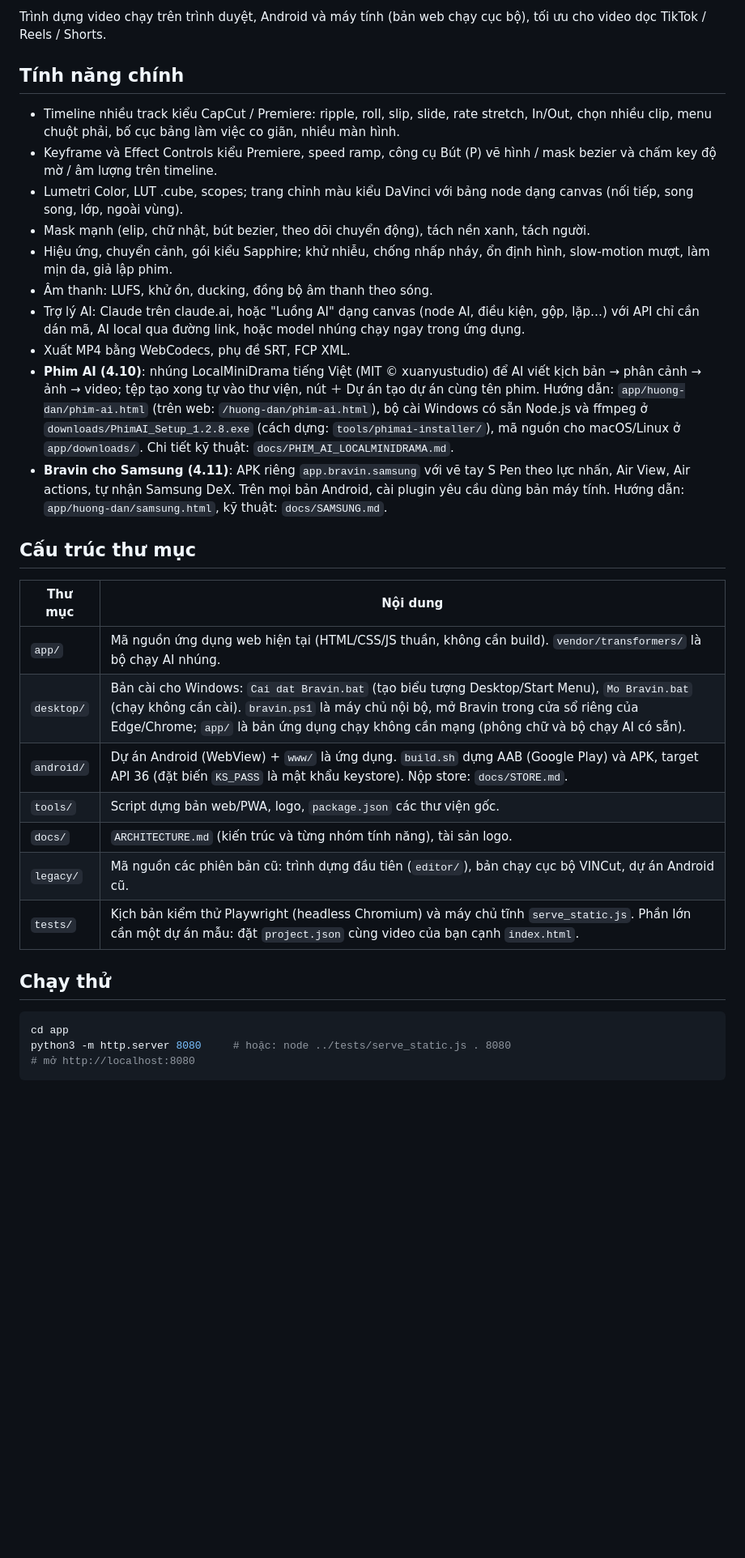
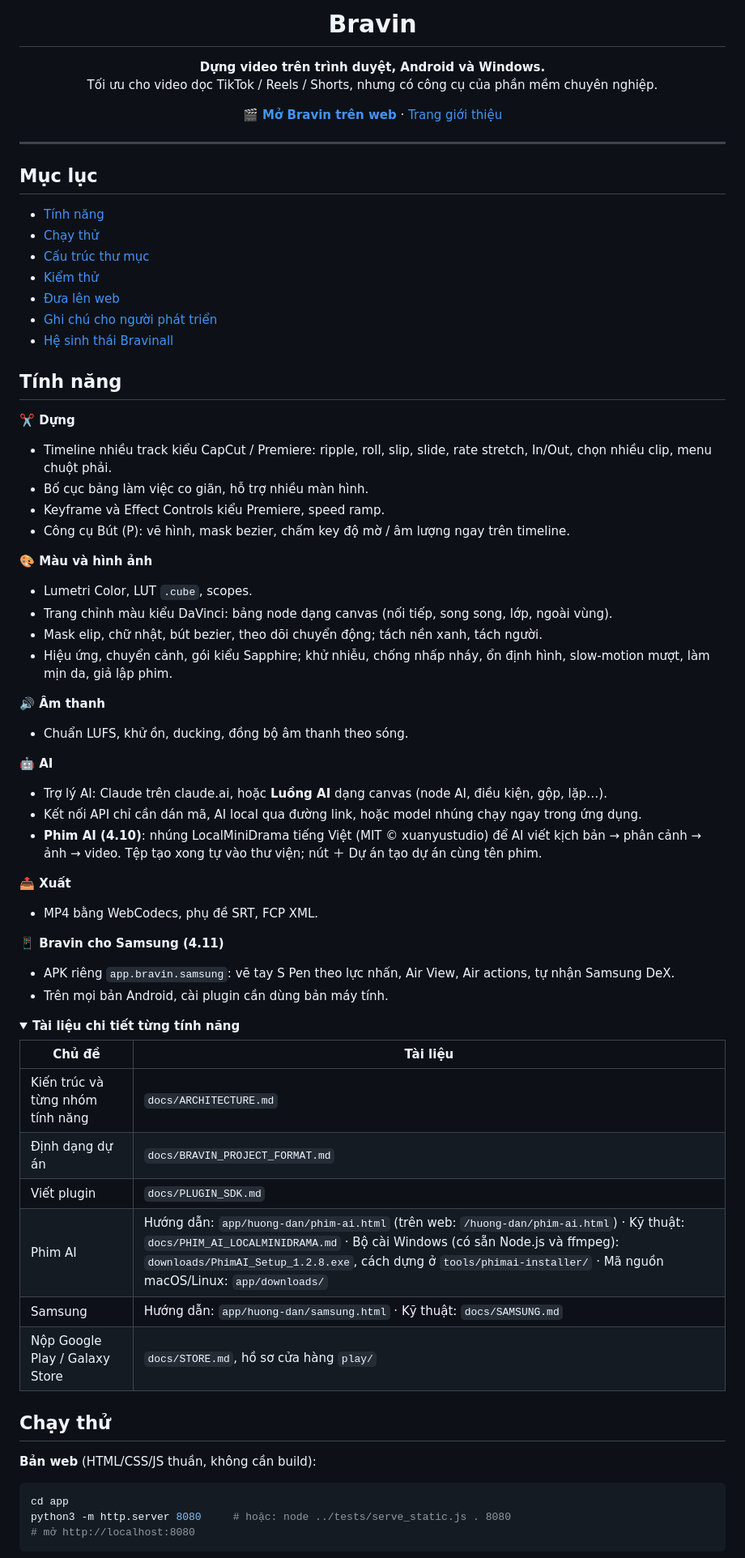
Before and after one commit to vtvcab17-max/Bravin, a Markdown page: README.md, the part around one of its changes. Shown at 81% size. Rendered like a GitHub page; folded sections open; blank space fills up the shorter version.

Commit message:
Viết lại README cho dễ đọc, dễ hiểu
Logo và giới thiệu ngắn ở đầu, link mở app, tính năng chia nhóm,
hướng dẫn cài từng bước, bảng hệ sinh thái Bravinall dùng chung.
Giữ nguyên toàn bộ thông tin kỹ thuật cũ.

Co-Authored-By: Claude Opus 5.5 <noreply@anthropic.com>
Claude-Session: https://claude.ai/code/session_01Dw5tD69VGTwKaeBpM3Nqo4

````diff
--- a/README.md
+++ b/README.md
@@ -2,30 +4,73 @@
 
-Trình dựng video chạy trên trình duyệt, Android và máy tính (bản web chạy cục bộ), tối ưu cho video dọc TikTok / Reels / Shorts.
+<h1 align="center">Bravin</h1>
 
-## Tính năng chính
-- Timeline nhiều track kiểu CapCut / Premiere: ripple, roll, slip, slide, rate stretch, In/Out, chọn nhiều clip, menu chuột phải, bố cục bảng làm việc co giãn, nhiều màn hình.
-- Keyframe và Effect Controls kiểu Premiere, speed ramp, công cụ Bút (P) vẽ hình / mask bezier và chấm key độ mờ / âm lượng trên timeline.
-- Lumetri Color, LUT .cube, scopes; trang chỉnh màu kiểu DaVinci với bảng node dạng canvas (nối tiếp, song song, lớp, ngoài vùng).
-- Mask mạnh (elip, chữ nhật, bút bezier, theo dõi chuyển động), tách nền xanh, tách người.
+<p align="center"><b>Dựng video trên trình duyệt, Android và Windows.</b><br>
+Tối ưu cho video dọc TikTok / Reels / Shorts, nhưng có công cụ của phần mềm chuyên nghiệp.</p>
+
+<p align="center">
+  <a href="https://bravin.vtvcab17.workers.dev/"><b>🎬 Mở Bravin trên web</b></a> ·
+  <a href="https://bravinall.vtvcab17.workers.dev/bravin.html">Trang giới thiệu</a>
+</p>
+
+---
+
+## Mục lục
+
+- [Tính năng](#tính-năng)
+- [Chạy thử](#chạy-thử)
+- [Cấu trúc thư mục](#cấu-trúc-thư-mục)
+- [Kiểm thử](#kiểm-thử)
+- [Đưa lên web](#đưa-lên-web)
+- [Ghi chú cho người phát triển](#ghi-chú-cho-người-phát-triển)
+- [Hệ sinh thái Bravinall](#hệ-sinh-thái-bravinall)
+
+## Tính năng
+
+**✂️ Dựng**
+- Timeline nhiều track kiểu CapCut / Premiere: ripple, roll, slip, slide, rate stretch, In/Out, chọn nhiều clip, menu chuột phải.
+- Bố cục bảng làm việc co giãn, hỗ trợ nhiều màn hình.
+- Keyframe và Effect Controls kiểu Premiere, speed ramp.
+- Công cụ Bút (P): vẽ hình, mask bezier, chấm key độ mờ / âm lượng ngay trên timeline.
+
+**🎨 Màu và hình ảnh**
+- Lumetri Color, LUT `.cube`, scopes.
+- Trang chỉnh màu kiểu DaVinci: bảng node dạng canvas (nối tiếp, song song, lớp, ngoài vùng).
+- Mask elip, chữ nhật, bút bezier, theo dõi chuyển động; tách nền xanh, tách người.
 - Hiệu ứng, chuyển cảnh, gói kiểu Sapphire; khử nhiễu, chống nhấp nháy, ổn định hình, slow-motion mượt, làm mịn da, giả lập phim.
-- Âm thanh: LUFS, khử ồn, ducking, đồng bộ âm thanh theo sóng.
-- Trợ lý AI: Claude trên claude.ai, hoặc "Luồng AI" dạng canvas (node AI, điều kiện, gộp, lặp…) với API chỉ cần dán mã, AI local qua đường link, hoặc model nhúng chạy ngay trong ứng dụng.
-- Xuất MP4 bằng WebCodecs, phụ đề SRT, FCP XML.
-- **Phim AI (4.10)**: nhúng LocalMiniDrama tiếng Việt (MIT © xuanyustudio) để AI viết kịch bản → phân cảnh → ảnh → video; tệp tạo xong tự vào thư viện, nút ＋ Dự án tạo dự án cùng tên phim. Hướng dẫn: `app/huong-dan/phim-ai.html` (trên web: `/huong-dan/phim-ai.html`), bộ cài Windows có sẵn Node.js và ffmpeg ở `downloads/PhimAI_Setup_1.2.8.exe` (cách dựng: `tools/phimai-installer/`), mã nguồn cho macOS/Linux ở `app/downloads/`. Chi tiết kỹ thuật: `docs/PHIM_AI_LOCALMINIDRAMA.md`.
-- **Bravin cho Samsung (4.11)**: APK riêng `app.bravin.samsung` với vẽ tay S Pen theo lực nhấn, Air View, Air actions, tự nhận Samsung DeX. Trên mọi bản Android, cài plugin yêu cầu dùng bản máy tính. Hướng dẫn: `app/huong-dan/samsung.html`, kỹ thuật: `docs/SAMSUNG.md`.
 
-## Cấu trúc thư mục
-| Thư mục | Nội dung |
+**🔊 Âm thanh**
+- Chuẩn LUFS, khử ồn, ducking, đồng bộ âm thanh theo sóng.
+
+**🤖 AI**
+- Trợ lý AI: Claude trên claude.ai, hoặc **Luồng AI** dạng canvas (node AI, điều kiện, gộp, lặp…).
+- Kết nối API chỉ cần dán mã, AI local qua đường link, hoặc model nhúng chạy ngay trong ứng dụng.
+- **Phim AI (4.10)**: nhúng LocalMiniDrama tiếng Việt (MIT © xuanyustudio) để AI viết kịch bản → phân cảnh → ảnh → video. Tệp tạo xong tự vào thư viện; nút ＋ Dự án tạo dự án cùng tên phim.
+
+**📤 Xuất**
+- MP4 bằng WebCodecs, phụ đề SRT, FCP XML.
+
+**📱 Bravin cho Samsung (4.11)**
+- APK riêng `app.bravin.samsung`: vẽ tay S Pen theo lực nhấn, Air View, Air actions, tự nhận Samsung DeX.
+- Trên mọi bản Android, cài plugin cần dùng bản máy tính.
+
+<details>
+<summary><b>Tài liệu chi tiết từng tính năng</b></summary>
+
+| Chủ đề | Tài liệu |
 |---|---|
-| `app/` | Mã nguồn ứng dụng web hiện tại (HTML/CSS/JS thuần, không cần build). `vendor/transformers/` là bộ chạy AI nhúng. |
-| `desktop/` | Bản cài cho Windows: `Cai dat Bravin.bat` (tạo biểu tượng Desktop/Start Menu), `Mo Bravin.bat` (chạy không cần cài). `bravin.ps1` là máy chủ nội bộ, mở Bravin trong cửa sổ riêng của Edge/Chrome; `app/` là bản ứng dụng chạy không cần mạng (phông chữ và bộ chạy AI có sẵn). |
-| `android/` | Dự án Android (WebView) + `www/` là ứng dụng. `build.sh` dựng AAB (Google Play) và APK, target API 36 (đặt biến `KS_PASS` là mật khẩu keystore). Nộp store: `docs/STORE.md`. |
-| `tools/` | Script dựng bản web/PWA, logo, `package.json` các thư viện gốc. |
-| `docs/` | `ARCHITECTURE.md` (kiến trúc và từng nhóm tính năng), tài sản logo. |
-| `legacy/` | Mã nguồn các phiên bản cũ: trình dựng đầu tiên (`editor/`), bản chạy cục bộ VINCut, dự án Android cũ. |
-| `tests/` | Kịch bản kiểm thử Playwright (headless Chromium) và máy chủ tĩnh `serve_static.js`. Phần lớn cần một dự án mẫu: đặt `project.json` cùng video của bạn cạnh `index.html`. |
+| Kiến trúc và từng nhóm tính năng | `docs/ARCHITECTURE.md` |
+| Định dạng dự án | `docs/BRAVIN_PROJECT_FORMAT.md` |
+| Viết plugin | `docs/PLUGIN_SDK.md` |
+| Phim AI | Hướng dẫn: `app/huong-dan/phim-ai.html` (trên web: `/huong-dan/phim-ai.html`) · Kỹ thuật: `docs/PHIM_AI_LOCALMINIDRAMA.md` · Bộ cài Windows (có sẵn Node.js và ffmpeg): `downloads/PhimAI_Setup_1.2.8.exe`, cách dựng ở `tools/phimai-installer/` · Mã nguồn macOS/Linux: `app/downloads/` |
+| Samsung | Hướng dẫn: `app/huong-dan/samsung.html` · Kỹ thuật: `docs/SAMSUNG.md` |
+| Nộp Google Play / Galaxy Store | `docs/STORE.md`, hồ sơ cửa hàng `play/` |
+
+</details>
 
 ## Chạy thử
+
+**Bản web** (HTML/CSS/JS thuần, không cần build):
+
 ```bash
 cd app
 python3 -m http.server 8080     # hoặc: node ../tests/serve_static.js . 8080
````
Also changed, not shown: other parts of README.md (+53 -8 lines).
